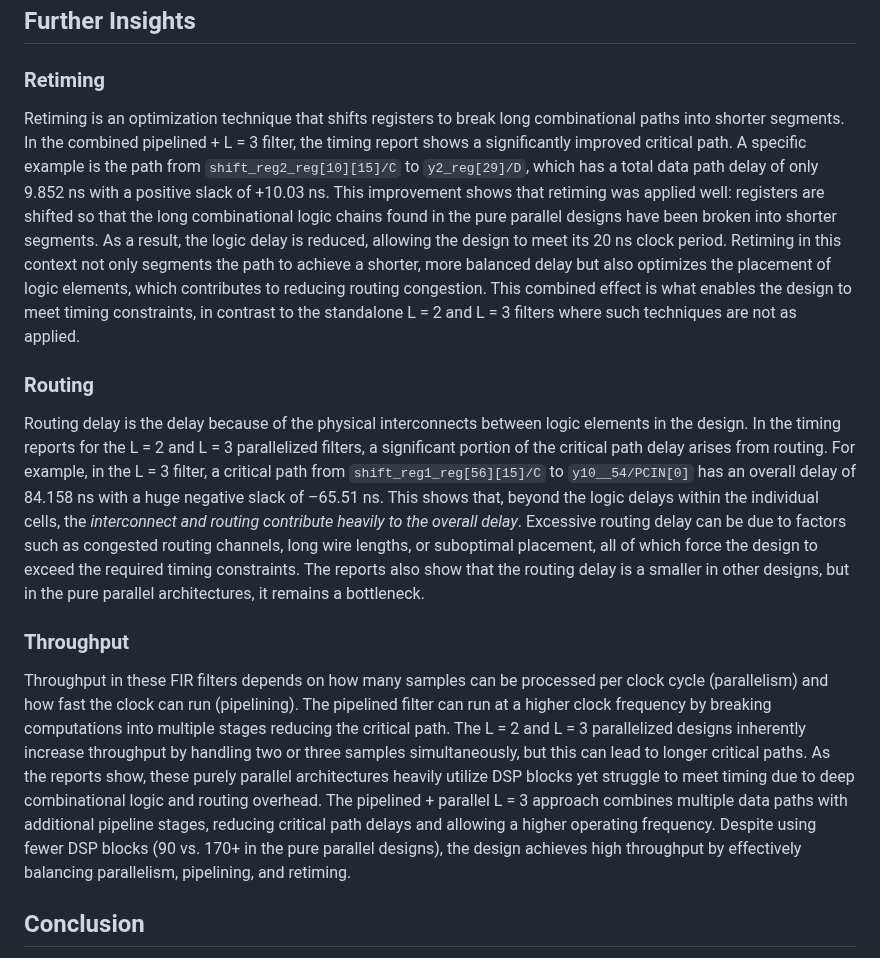
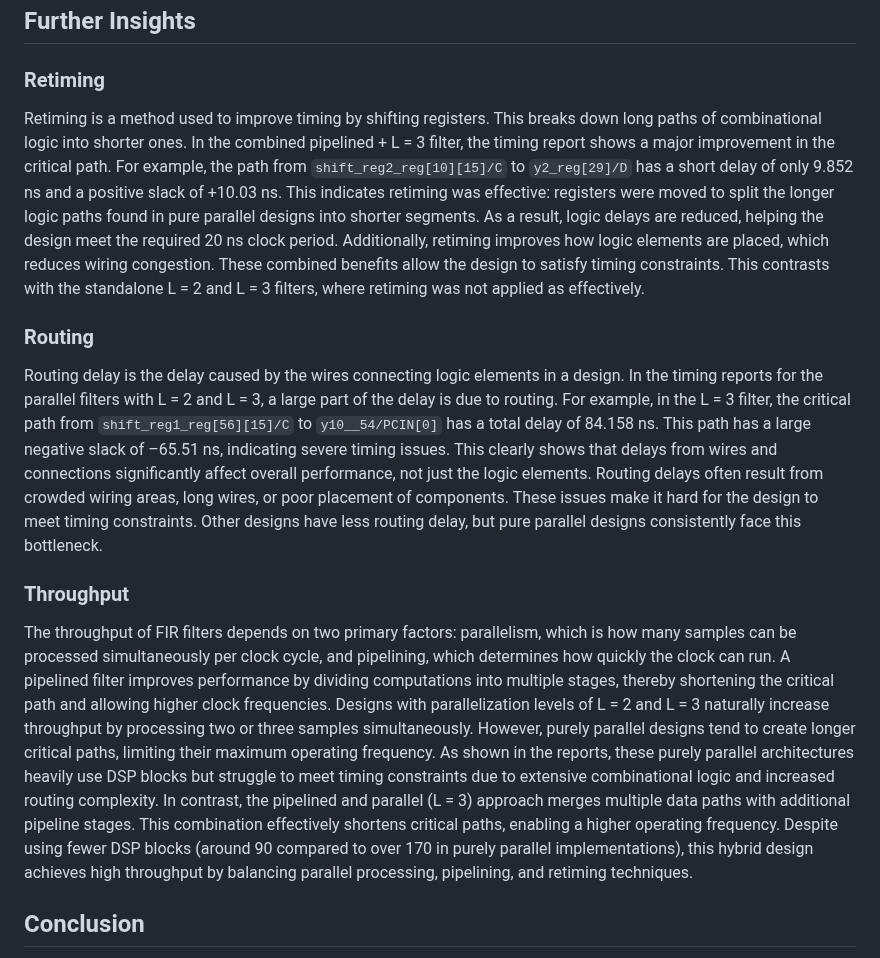
Before and after one commit to rica142003/Computer-Optimization-Projects, a Markdown page: FIR-Filter-Design-and-Implementation/readme.md, the part around the change. GitHub-like rendering.

```diff
--- a/FIR-Filter-Design-and-Implementation/readme.md
+++ b/FIR-Filter-Design-and-Implementation/readme.md
@@ -159,22 +159,21 @@ The combined approach (pipelining together with parallelism) seems to be an effe
 
 ### Retiming
 
-Retiming is an optimization technique that shifts registers to break long combinational paths into shorter segments. In the combined pipelined + L = 3 filter, the timing report shows a significantly improved critical path. A specific example is the path from `shift_reg2_reg[10][15]/C` to `y2_reg[29]/D`, which has a total data path delay of only 9.852 ns with a positive slack of +10.03 ns. This improvement shows that retiming was applied well: registers are shifted so that the long combinational logic chains found in the pure parallel designs have been broken into shorter segments.
-As a result, the logic delay is reduced, allowing the design to meet its 20 ns clock period. Retiming in this context not only segments the path to achieve a shorter, more balanced delay but also optimizes the placement of logic elements, which contributes to reducing routing congestion. This combined effect is what enables the design to meet timing constraints, in contrast to the standalone L = 2 and L = 3 filters where such techniques are not as applied.
+Retiming is a method used to improve timing by shifting registers. This breaks down long paths of combinational logic into shorter ones.
+In the combined pipelined + L = 3 filter, the timing report shows a major improvement in the critical path. For example, the path from `shift_reg2_reg[10][15]/C` to `y2_reg[29]/D` has a short delay of only 9.852 ns and a positive slack of +10.03 ns. This indicates retiming was effective: registers were moved to split the longer logic paths found in pure parallel designs into shorter segments.
+As a result, logic delays are reduced, helping the design meet the required 20 ns clock period. Additionally, retiming improves how logic elements are placed, which reduces wiring congestion. These combined benefits allow the design to satisfy timing constraints. This contrasts with the standalone L = 2 and L = 3 filters, where retiming was not applied as effectively.
 
 ### Routing
 
-Routing delay is the delay because of the physical interconnects between logic elements in the design.
-In the timing reports for the L = 2 and L = 3 parallelized filters, a significant portion of the critical path delay arises from routing. For example, in the L = 3 filter, a critical path from `shift_reg1_reg[56][15]/C` to `y10__54/PCIN[0]` has an overall delay of 84.158 ns with a huge negative slack of –65.51 ns. This shows that, beyond the logic delays within the individual cells, the *interconnect and routing contribute heavily to the overall delay*.
-Excessive routing delay can be due to factors such as congested routing channels, long wire lengths, or suboptimal placement, all of which force the design to exceed the required timing constraints.
-The reports also show that the routing delay is a smaller in other designs, but in the pure parallel architectures, it remains a bottleneck.
+Routing delay is the delay caused by the wires connecting logic elements in a design.
+In the timing reports for the parallel filters with L = 2 and L = 3, a large part of the delay is due to routing. For example, in the L = 3 filter, the critical path from `shift_reg1_reg[56][15]/C` to `y10__54/PCIN[0]` has a total delay of 84.158 ns. This path has a large negative slack of –65.51 ns, indicating severe timing issues. This clearly shows that delays from wires and connections significantly affect overall performance, not just the logic elements.
+Routing delays often result from crowded wiring areas, long wires, or poor placement of components. These issues make it hard for the design to meet timing constraints. Other designs have less routing delay, but pure parallel designs consistently face this bottleneck.
 
 ### Throughput
 
-Throughput in these FIR filters depends on how many samples can be processed per clock cycle (parallelism) and how fast the clock can run (pipelining).
-The pipelined filter can run at a higher clock frequency by breaking computations into multiple stages reducing the critical path.
-The L = 2 and L = 3 parallelized designs inherently increase throughput by handling two or three samples simultaneously, but this can lead to longer critical paths.
-As the reports show, these purely parallel architectures heavily utilize DSP blocks yet struggle to meet timing due to deep combinational logic and routing overhead. The pipelined + parallel L = 3 approach combines multiple data paths with additional pipeline stages, reducing critical path delays and allowing a higher operating frequency. Despite using fewer DSP blocks (90 vs. 170+ in the pure parallel designs), the design achieves high throughput by effectively balancing parallelism, pipelining, and retiming.
+The throughput of FIR filters depends on two primary factors: parallelism, which is how many samples can be processed simultaneously per clock cycle, and pipelining, which determines how quickly the clock can run. A pipelined filter improves performance by dividing computations into multiple stages, thereby shortening the critical path and allowing higher clock frequencies.
+Designs with parallelization levels of L = 2 and L = 3 naturally increase throughput by processing two or three samples simultaneously. However, purely parallel designs tend to create longer critical paths, limiting their maximum operating frequency. As shown in the reports, these purely parallel architectures heavily use DSP blocks but struggle to meet timing constraints due to extensive combinational logic and increased routing complexity.
+In contrast, the pipelined and parallel (L = 3) approach merges multiple data paths with additional pipeline stages. This combination effectively shortens critical paths, enabling a higher operating frequency. Despite using fewer DSP blocks (around 90 compared to over 170 in purely parallel implementations), this hybrid design achieves high throughput by balancing parallel processing, pipelining, and retiming techniques.
 
 ## Conclusion
 
```
